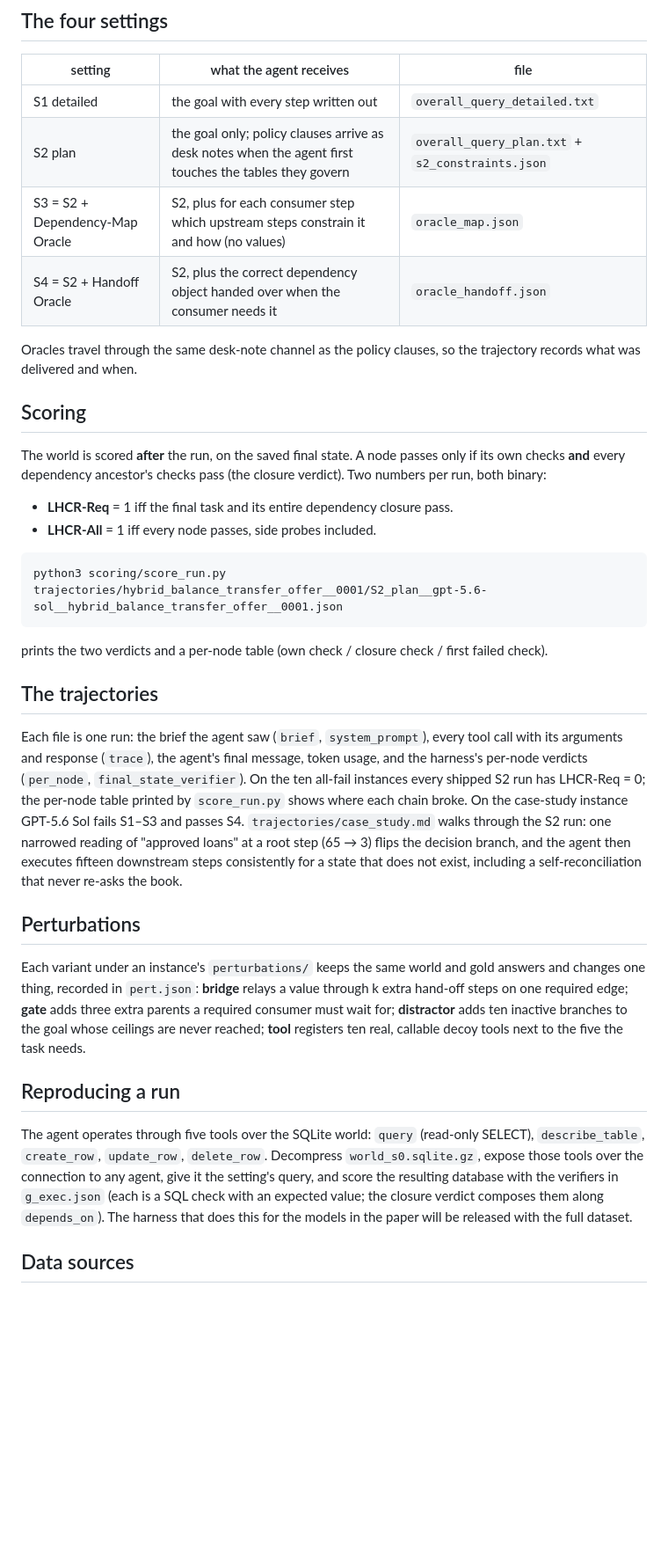
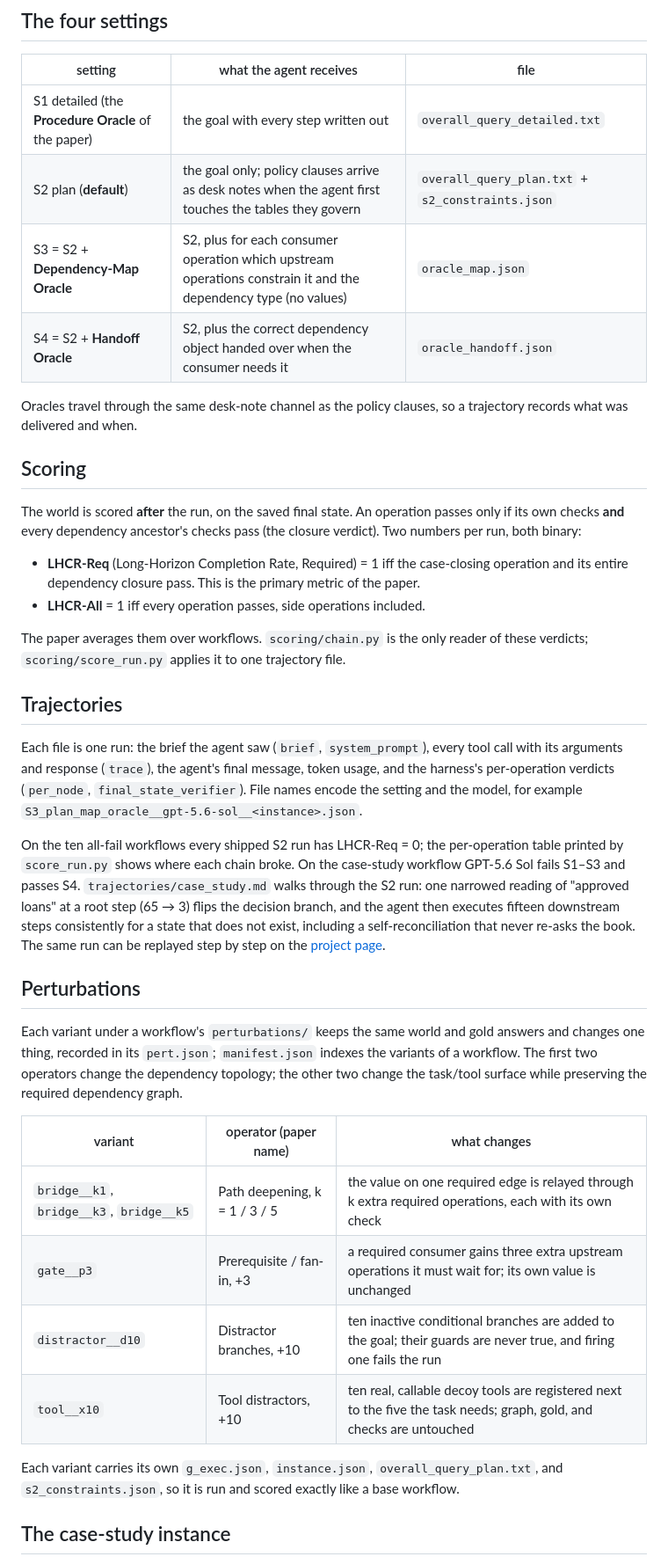
Before and after one commit to HolaYan/EnterpriseWorld_Benchmark, a Markdown page: README.md, the part around one of its changes. Shown at 88% size. Rendered like a GitHub page; blank space fills up the shorter version.

````diff
--- a/README.md
+++ b/README.md
@@ -75,52 +81,40 @@ The `hidden` half of `instance.json` and the verifiers in `g_exec.json` are neve
 
 | setting | what the agent receives | file |
 |---|---|---|
-| S1 detailed | the goal with every step written out | `overall_query_detailed.txt` |
-| S2 plan | the goal only; policy clauses arrive as desk notes when the agent first touches the tables they govern | `overall_query_plan.txt` + `s2_constraints.json` |
-| S3 = S2 + Dependency-Map Oracle | S2, plus for each consumer step which upstream steps constrain it and how (no values) | `oracle_map.json` |
-| S4 = S2 + Handoff Oracle | S2, plus the correct dependency object handed over when the consumer needs it | `oracle_handoff.json` |
+| S1 detailed (the **Procedure Oracle** of the paper) | the goal with every step written out | `overall_query_detailed.txt` |
+| S2 plan (**default**) | the goal only; policy clauses arrive as desk notes when the agent first touches the tables they govern | `overall_query_plan.txt` + `s2_constraints.json` |
+| S3 = S2 + **Dependency-Map Oracle** | S2, plus for each consumer operation which upstream operations constrain it and the dependency type (no values) | `oracle_map.json` |
+| S4 = S2 + **Handoff Oracle** | S2, plus the correct dependency object handed over when the consumer needs it | `oracle_handoff.json` |
 
-Oracles travel through the same desk-note channel as the policy clauses, so the trajectory records what was
-delivered and when.
+Oracles travel through the same desk-note channel as the policy clauses, so a trajectory records what was delivered and when.
 
 ## Scoring
 
-The world is scored **after** the run, on the saved final state. A node passes only if its own checks **and** every
-dependency ancestor's checks pass (the closure verdict). Two numbers per run, both binary:
+The world is scored **after** the run, on the saved final state. An operation passes only if its own checks **and** every dependency ancestor's checks pass (the closure verdict). Two numbers per run, both binary:
 
-- **LHCR-Req** = 1 iff the final task and its entire dependency closure pass.
-- **LHCR-All** = 1 iff every node passes, side probes included.
+- **LHCR-Req** (Long-Horizon Completion Rate, Required) = 1 iff the case-closing operation and its entire dependency closure pass. This is the primary metric of the paper.
+- **LHCR-All** = 1 iff every operation passes, side operations included.
 
-```
-python3 scoring/score_run.py trajectories/hybrid_balance_transfer_offer__0001/S2_plan__gpt-5.6-sol__hybrid_balance_transfer_offer__0001.json
-```
+The paper averages them over workflows. `scoring/chain.py` is the only reader of these verdicts; `scoring/score_run.py` applies it to one trajectory file.
 
-prints the two verdicts and a per-node table (own check / closure check / first failed check).
+## Trajectories
 
-## The trajectories
+Each file is one run: the brief the agent saw (`brief`, `system_prompt`), every tool call with its arguments and response (`trace`), the agent's final message, token usage, and the harness's per-operation verdicts (`per_node`, `final_state_verifier`). File names encode the setting and the model, for example `S3_plan_map_oracle__gpt-5.6-sol__<instance>.json`.
 
-Each file is one run: the brief the agent saw (`brief`, `system_prompt`), every tool call with its arguments and
-response (`trace`), the agent's final message, token usage, and the harness's per-node verdicts (`per_node`,
-`final_state_verifier`). On the ten all-fail instances every shipped S2 run has LHCR-Req = 0; the per-node table
-printed by `score_run.py` shows where each chain broke. On the case-study instance GPT-5.6 Sol fails S1–S3 and passes S4. `trajectories/case_study.md`
-walks through the S2 run: one narrowed reading of "approved loans" at a root step (65 → 3) flips the decision
-branch, and the agent then executes fifteen downstream steps consistently for a state that does not exist,
-including a self-reconciliation that never re-asks the book.
+On the ten all-fail workflows every shipped S2 run has LHCR-Req = 0; the per-operation table printed by `score_run.py` shows where each chain broke. On the case-study workflow GPT-5.6 Sol fails S1–S3 and passes S4. `trajectories/case_study.md` walks through the S2 run: one narrowed reading of "approved loans" at a root step (65 → 3) flips the decision branch, and the agent then executes fifteen downstream steps consistently for a state that does not exist, including a self-reconciliation that never re-asks the book. The same run can be replayed step by step on the [project page](https://holayan.github.io/EnterpriseWorld_Benchmark/#workflow).
 
 ## Perturbations
 
-Each variant under an instance's `perturbations/` keeps the same world and gold answers and changes one thing, recorded in
-`pert.json`: **bridge** relays a value through k extra hand-off steps on one required edge; **gate** adds three
-extra parents a required consumer must wait for; **distractor** adds ten inactive branches to the goal whose
-ceilings are never reached; **tool** registers ten real, callable decoy tools next to the five the task needs.
+Each variant under a workflow's `perturbations/` keeps the same world and gold answers and changes one thing, recorded in its `pert.json`; `manifest.json` indexes the variants of a workflow. The first two operators change the dependency topology; the other two change the task/tool surface while preserving the required dependency graph.
 
-## Reproducing a run
+| variant | operator (paper name) | what changes |
+|---|---|---|
+| `bridge__k1`, `bridge__k3`, `bridge__k5` | Path deepening, k = 1 / 3 / 5 | the value on one required edge is relayed through k extra required operations, each with its own check |
+| `gate__p3` | Prerequisite / fan-in, +3 | a required consumer gains three extra upstream operations it must wait for; its own value is unchanged |
+| `distractor__d10` | Distractor branches, +10 | ten inactive conditional branches are added to the goal; their guards are never true, and firing one fails the run |
+| `tool__x10` | Tool distractors, +10 | ten real, callable decoy tools are registered next to the five the task needs; graph, gold, and checks are untouched |
 
-The agent operates through five tools over the SQLite world: `query` (read-only SELECT), `describe_table`,
-`create_row`, `update_row`, `delete_row`. Decompress `world_s0.sqlite.gz`, expose those tools over the connection
-to any agent, give it the setting's query, and score the resulting database with the verifiers in `g_exec.json`
-(each is a SQL check with an expected value; the closure verdict composes them along `depends_on`). The harness
-that does this for the models in the paper will be released with the full dataset.
+Each variant carries its own `g_exec.json`, `instance.json`, `overall_query_plan.txt`, and `s2_constraints.json`, so it is run and scored exactly like a base workflow.
 
-## Data sources
+## The case-study instance
 
````
Also changed, not shown: other parts of README.md (+70 -48 lines).
